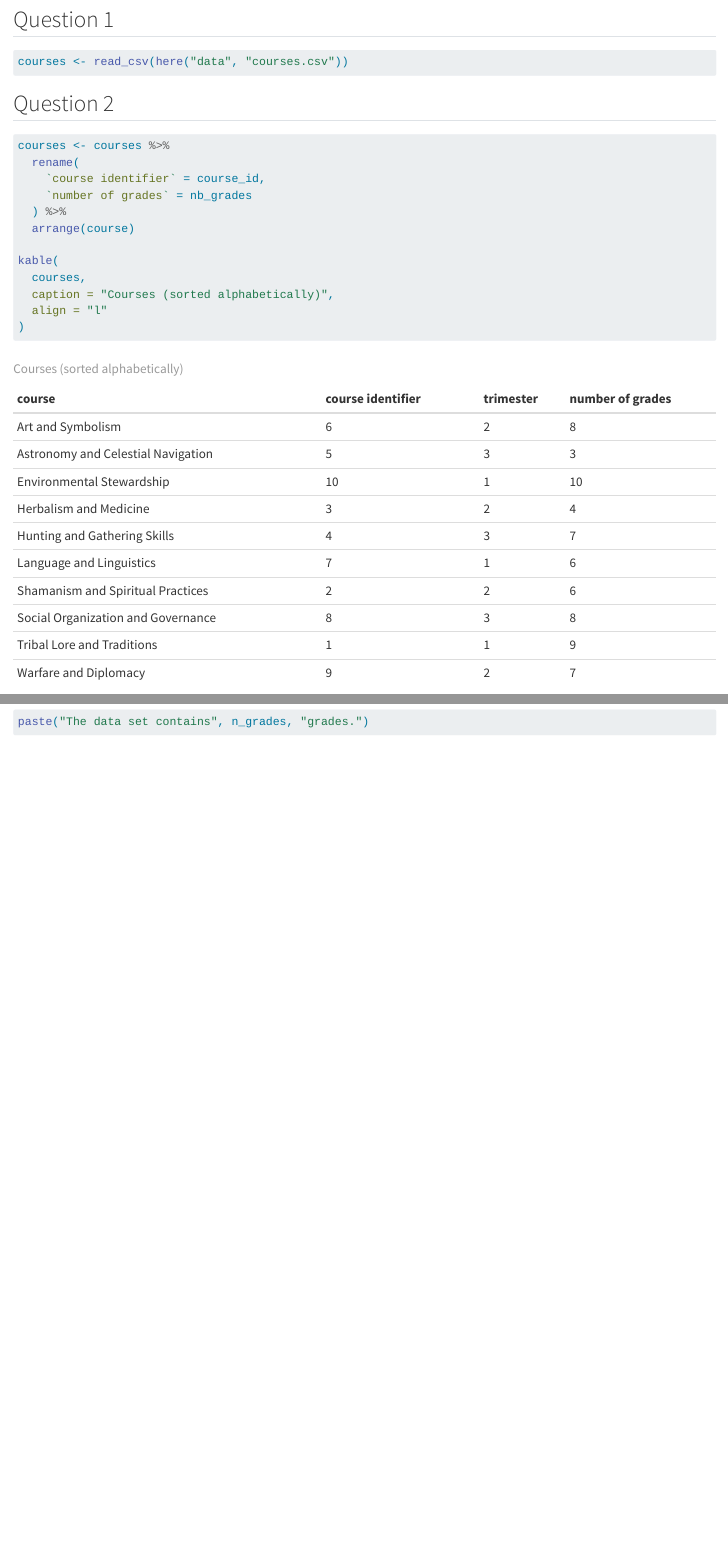
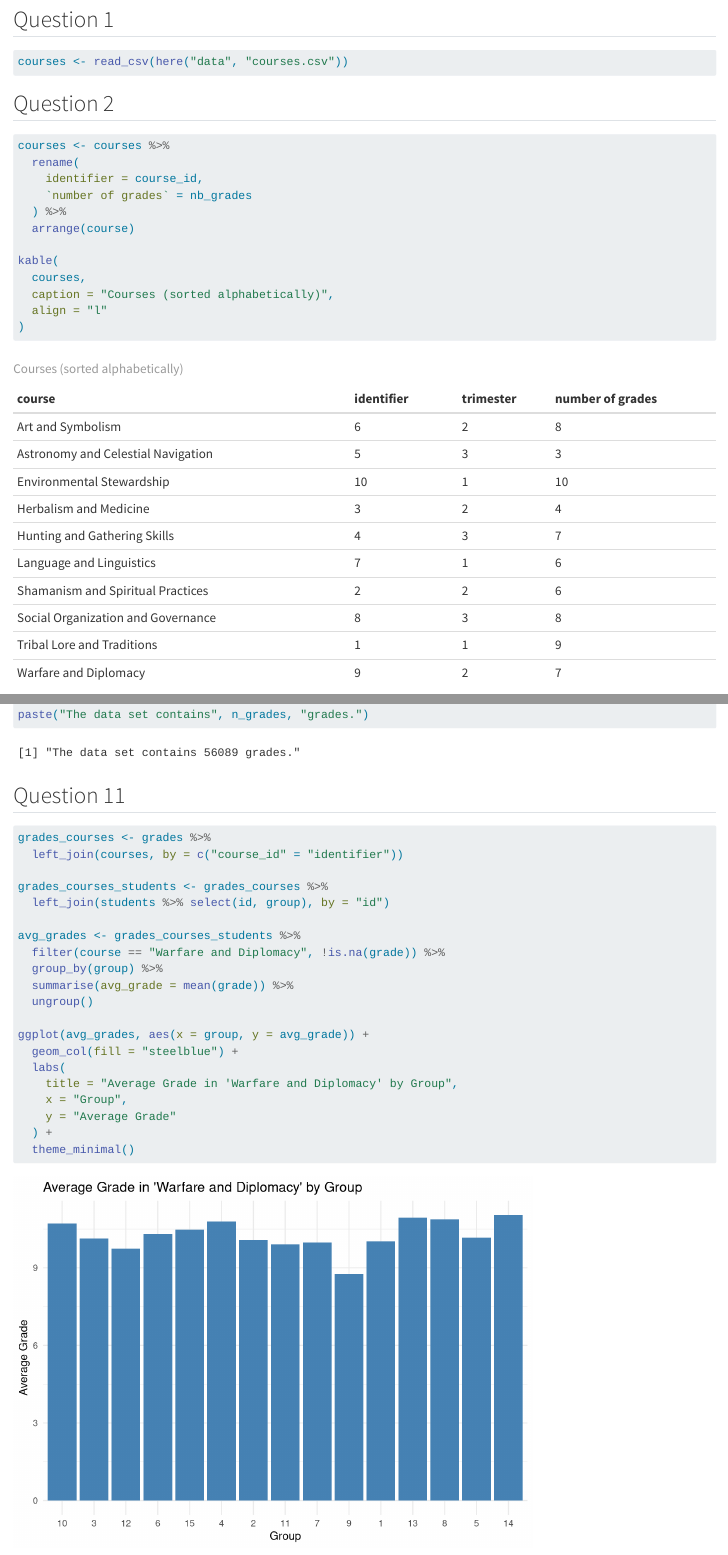
Before and after one commit to eugeniederrien/grades, a Quarto document (derrien.qmd): the page in a window 1100 px wide, from 440 px down, and a second part further down, joined at a grey line. Rendered offline with R 4.5, knitr and Pandoc in place of Quarto, with nearby package versions; some code elsewhere in the file could not run offline.

Commit message:
Question 11 + slight corrections

````diff
--- a/derrien.qmd
+++ b/derrien.qmd
@@ -35,7 +35,7 @@ courses <- read_csv(here("data", "courses.csv"))
 #| message: false
 courses <- courses %>%
   rename(
-    `course identifier` = course_id,
+    identifier = course_id,
     `number of grades` = nb_grades
   ) %>%
   arrange(course)
@@ -71,17 +71,11 @@ grades <- read_delim(here("data", "grades.csv"),
   delim = ":",
   na = "_",
    col_types = cols(
-                    id = col_integer  #I load id as an integer since I did the same for students
+                    id = col_integer()  #I load id as an integer since I did the same for students
   ))
 
 spec(grades)
 
-# I choose to rename course_id as i did for the courses databases for simplicity and clarity
-
-grades <- grades %>%
-  rename(
-    `course identifier` = course_id
-  )
 ```
 
 ## Question 5
@@ -177,3 +171,28 @@ n_grades <- grades %>%
 
 paste("The data set contains", n_grades, "grades.")
 ```
+
+## Question 11
+
+```{r}
+grades_courses <- grades %>%
+  left_join(courses, by = c("course_id" = "identifier"))
+
+grades_courses_students <- grades_courses %>%
+  left_join(students %>% select(id, group), by = "id")
+
+avg_grades <- grades_courses_students %>%
+  filter(course == "Warfare and Diplomacy", !is.na(grade)) %>%
+  group_by(group) %>%
+  summarise(avg_grade = mean(grade)) %>%
+  ungroup()
+
+ggplot(avg_grades, aes(x = group, y = avg_grade)) +
+  geom_col(fill = "steelblue") +
+  labs(
+    title = "Average Grade in 'Warfare and Diplomacy' by Group",
+    x = "Group",
+    y = "Average Grade"
+  ) +
+  theme_minimal()
+```
````
